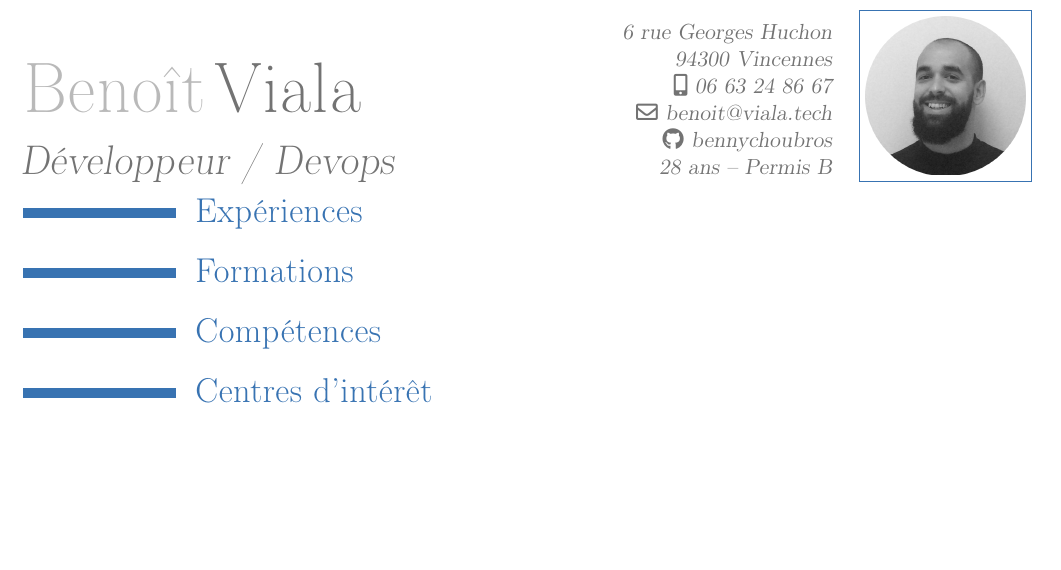
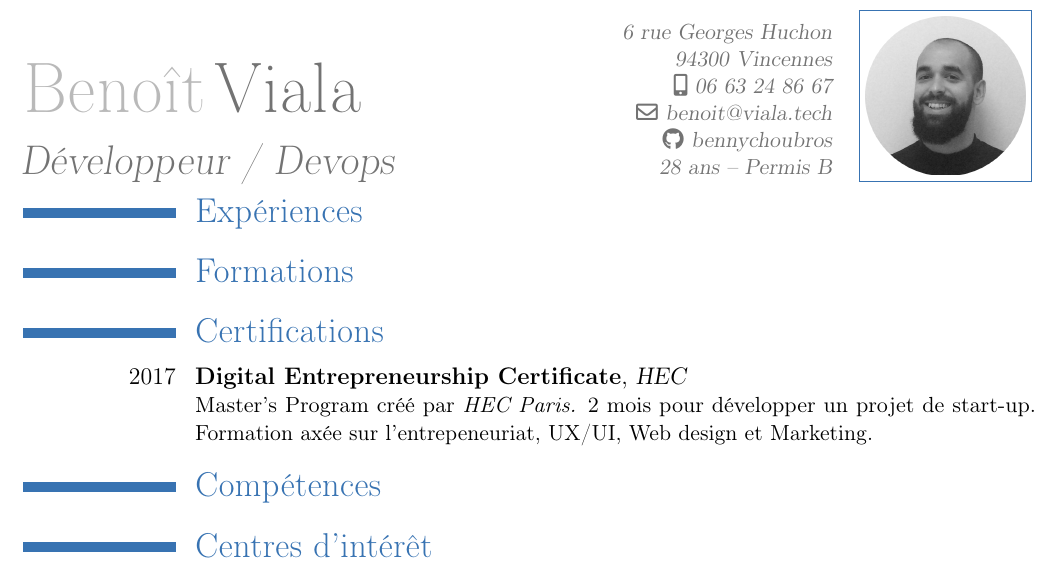
Before and after one commit to bennychoubros/CV, a LaTeX CV (main.tex): part of the page, cut so that both start at the same text, the shorter picture padded with empty space. Compiled offline with pdfLaTeX.

Commit message:
Add Certificat HEC

```diff
--- a/main.tex
+++ b/main.tex
@@ -29,6 +29,11 @@
 \vspace*{-2.5\baselineskip}
 \section{Expériences}
 \section{Formations}
+\section{Certifications}
+\cventry{2017}{Digital Entrepreneurship Certificate}{HEC}{}{}{Master's Program créé par
+\textit{{\href{https://www.hec.edu/en/master-s-programs/certificates/digital-entrepreneurship-certificate}{HEC
+Paris}.}} 2 mois pour développer un projet de start-up. Formation axée sur l'entrepeneuriat, UX/UI,
+Web design et Marketing.}
 \section{Compétences}
 \section{Centres d'intérêt}
 \end{document}
```
